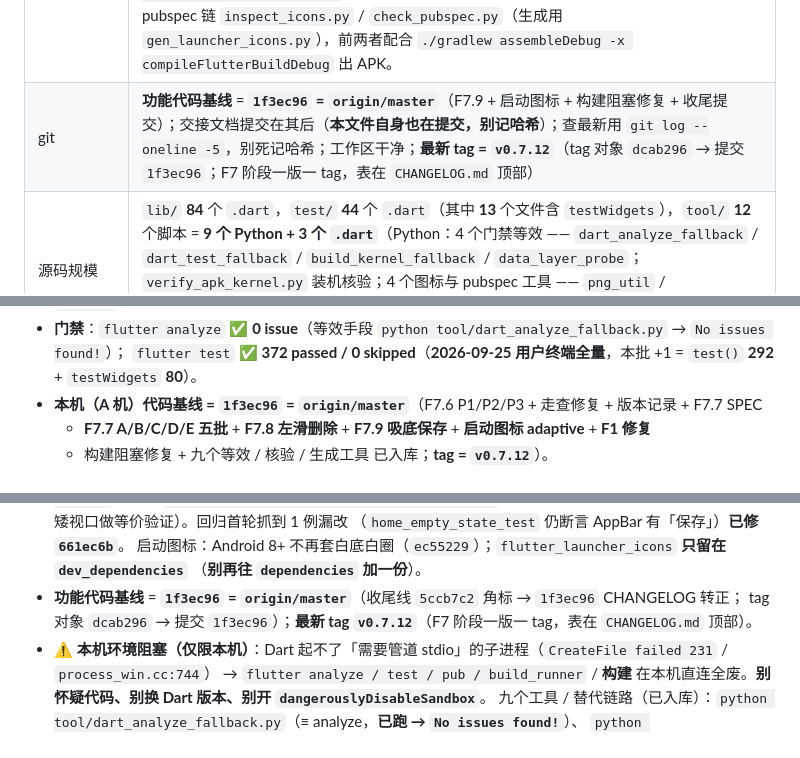
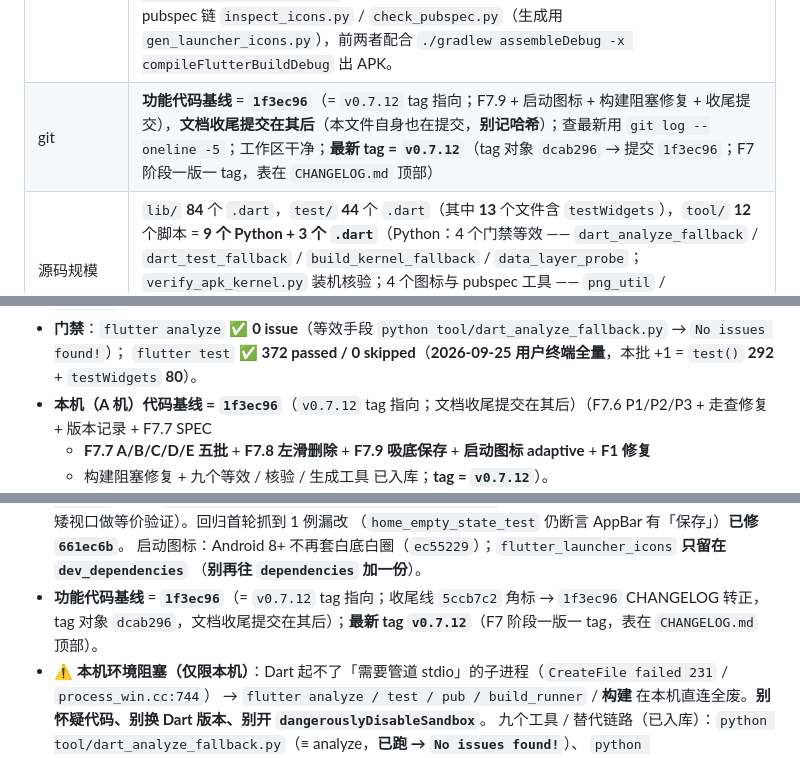
Before and after one commit to Tea-Codeman/yanxin-bookkeeping-flutter, a Markdown page: HANDOFF.md, 3 parts joined by grey strips. Drawn GitHub-style.

Commit message:
docs(handoff): 代码基线表述精确化 —— 1f3ec96 = v0.7.12 tag 指向，文档收尾提交在其后
原写「1f3ec96 = origin/master」，但文档收尾提交 4702e9b 已在其后 → 改为「= tag 指向 + 文档提交在其后」，避免下个会话按旧哈希找 origin/master 时困惑（同时修掉一处多余的括号）。

```diff
--- a/HANDOFF.md
+++ b/HANDOFF.md
@@ -100,7 +100,7 @@ F7 之后为「持续加功能」阶段，SPEC 未签字不动产品代码。
 | 模拟器 | MuMu 12 @ `D:\Downloads\MuMu\MuMuPlayer`，adb `127.0.0.1:16384` / `7555`，设备名 `emulator-5554` |
 | 联网 | 代理 `http://127.0.0.1:7890`；`PUB_HOSTED_URL` / `FLUTTER_STORAGE_BASE_URL` 走 `*.flutter-io.cn` |
 | **门禁（2026-09-25 · F7.9 吸底保存 + 启动图标 · 全闭合）** | `flutter analyze` **No issues found**（等效手段 `python tool/dart_analyze_fallback.py`，全项目 19s）；`flutter test` **372 passed / 0 skipped**（✅ **2026-09-25 用户终端全量通过**，本批 **+1** = `test()` 292 + `testWidgets` 80）；真机走查 ✅ **已完成**（F7.9，MuMu 12，AI 经 adb 全包，0 崩溃）。<br>⚠️ **2026-09-23 起本机 Dart 起不了「需要管道 stdio」的子进程** → 这两个命令**在本机直连跑不了**（见「未解决问题」第 1 条）；本机等效工具（均已入库）：`python tool/dart_analyze_fallback.py`（≡ analyze，含全部 lint）+ `python tool/dart_test_fallback.py`（≡ test，**纯 `test()` 292 例实测全绿，`testWidgets` 跑不了**）+ `python tool/data_layer_probe.py`（数据层实跑）+ `python tool/build_kernel_fallback.py`（≡ `flutter assemble` 的 kernel 步骤）+ `python tool/verify_apk_kernel.py`（**装机前核验 APK 内 kernel sha256 + grep 新文案**）+ 图标 / pubspec 链 `inspect_icons.py` / `check_pubspec.py`（生成用 `gen_launcher_icons.py`），前两者配合 `./gradlew assembleDebug -x compileFlutterBuildDebug` 出 APK。 |
-| git | **功能代码基线** = **`1f3ec96` = `origin/master`**（F7.9 + 启动图标 + 构建阻塞修复 + 收尾提交）；交接文档提交在其后（**本文件自身也在提交，别记哈希**）；查最新用 `git log --oneline -5`，别死记哈希；工作区干净；**最新 tag = `v0.7.12`**（tag 对象 `dcab296` → 提交 `1f3ec96`；F7 阶段一版一 tag，表在 `CHANGELOG.md` 顶部） |
+| git | **功能代码基线** = **`1f3ec96`**（= `v0.7.12` tag 指向；F7.9 + 启动图标 + 构建阻塞修复 + 收尾提交），**文档收尾提交在其后**（本文件自身也在提交，**别记哈希**）；查最新用 `git log --oneline -5`；工作区干净；**最新 tag = `v0.7.12`**（tag 对象 `dcab296` → 提交 `1f3ec96`；F7 阶段一版一 tag，表在 `CHANGELOG.md` 顶部） |
 | 源码规模 | `lib/` **84** 个 `.dart`，`test/` **44** 个 `.dart`（其中 **13** 个文件含 `testWidgets`），`tool/` **12** 个脚本 = **9 个 Python + 3 个 `.dart`**（Python：4 个门禁等效 —— `dart_analyze_fallback` / `dart_test_fallback` / `build_kernel_fallback` / `data_layer_probe`；`verify_apk_kernel.py` 装机核验；4 个图标与 pubspec 工具 —— `png_util` / `gen_launcher_icons` / `inspect_icons` / `check_pubspec`）；用例 **372 passed** = `test()` 292 + `testWidgets` 80（用户终端实跑）；`lib/core/db/database.g.dart` 已入库 |
 
 **依赖版本锁死（不能随意升级）**：
@@ -306,7 +306,7 @@ F7 之后为「持续加功能」阶段，SPEC 未签字不动产品代码。
 - **门禁**：`flutter analyze` ✅ **0 issue**（等效手段 `python tool/dart_analyze_fallback.py` → `No issues found!`）；
   `flutter test` ✅ **372 passed / 0 skipped**（**2026-09-25 用户终端全量**，本批 +1
   = `test()` **292** + `testWidgets` **80**）。
-- **本机（A 机）代码基线 = `1f3ec96` = `origin/master`**（F7.6 P1/P2/P3 + 走查修复 + 版本记录 + F7.7 SPEC
+- **本机（A 机）代码基线 = `1f3ec96`**（`v0.7.12` tag 指向；文档收尾提交在其后）（F7.6 P1/P2/P3 + 走查修复 + 版本记录 + F7.7 SPEC
   + **F7.7 A/B/C/D/E 五批** + **F7.8 左滑删除** + **F7.9 吸底保存** + **启动图标 adaptive** + **F1 修复**
   + 构建阻塞修复 + 九个等效 / 核验 / 生成工具 已入库；**tag = `v0.7.12`**）。
 - 已含 **F1–F7.6 P3**：日历 / 统计 / 预算（schema v2）/ 搜索 / 搜索浮层 / 资产页 / **全站卡通浅色视觉**；
@@ -739,8 +739,8 @@ F7 之后为「持续加功能」阶段，SPEC 未签字不动产品代码。
   （`home_empty_state_test` 仍断言 AppBar 有「保存」）**已修 `661ec6b`**。
   启动图标：Android 8+ 不再套白底白圈（`ec55229`）；`flutter_launcher_icons` **只留在 `dev_dependencies`**
   （**别再往 `dependencies` 加一份**）。
-- **功能代码基线** = **`1f3ec96` = `origin/master`**（收尾线 `5ccb7c2` 角标 → `1f3ec96` CHANGELOG 转正；
-  tag 对象 `dcab296` → 提交 `1f3ec96`）；**最新 tag `v0.7.12`**（F7 阶段一版一 tag，表在 `CHANGELOG.md` 顶部）。
+- **功能代码基线** = **`1f3ec96`**（= `v0.7.12` tag 指向；收尾线 `5ccb7c2` 角标 → `1f3ec96` CHANGELOG 转正，
+  tag 对象 `dcab296`，文档收尾提交在其后）；**最新 tag `v0.7.12`**（F7 阶段一版一 tag，表在 `CHANGELOG.md` 顶部）。
 - ⚠️ **本机环境阻塞（仅限本机）**：Dart 起不了「需要管道 stdio」的子进程（`CreateFile failed 231` / `process_win.cc:744`）
   → `flutter analyze / test / pub / build_runner` / **构建** 在本机直连全废。**别怀疑代码、别换 Dart 版本、别开 `dangerouslyDisableSandbox`**。
   九个工具 / 替代链路（已入库）：`python tool/dart_analyze_fallback.py`（≡ analyze，**已跑 → `No issues found!`**）、
```
Also changed, not shown: other parts of HANDOFF.md (+1 -1 lines).
